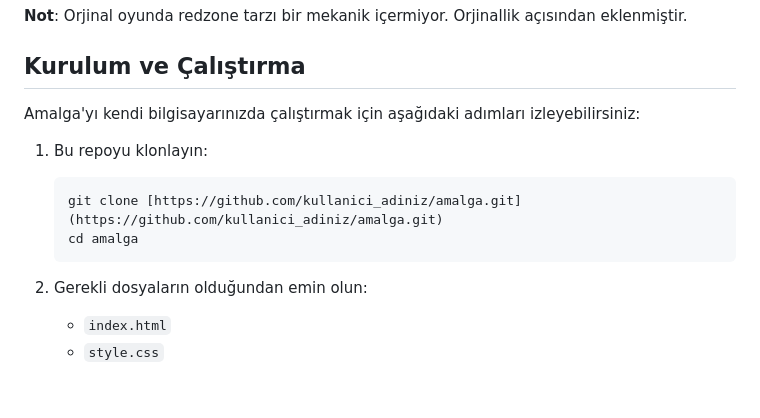
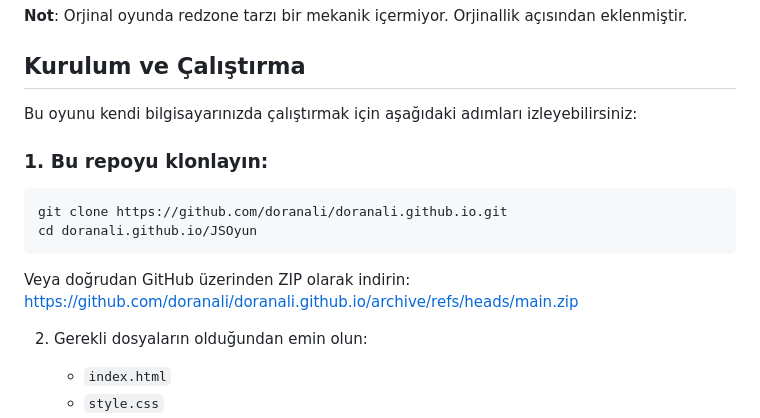
Before and after one commit to doranali/JSOyun, a Markdown page: JSOyun/README.md, the part around the change. GitHub-like rendering; blank space fills up the shorter version.

````diff
--- a/JSOyun/README.md
+++ b/JSOyun/README.md
@@ -33,14 +33,16 @@ Arena içerisine belirli aralıklarla gelen bu tehlikeli bölgeler, oyuncunun st
 
 ##  Kurulum ve Çalıştırma
 
-Amalga'yı kendi bilgisayarınızda çalıştırmak için aşağıdaki adımları izleyebilirsiniz:
+Bu oyunu kendi bilgisayarınızda çalıştırmak için aşağıdaki adımları izleyebilirsiniz:
 
-1.  Bu repoyu klonlayın:
+### 1. Bu repoyu klonlayın:
 
-    ```bash
-    git clone [https://github.com/kullanici_adiniz/amalga.git](https://github.com/kullanici_adiniz/amalga.git)
-    cd amalga
-    ```
+   ```bash
+git clone https://github.com/doranali/doranali.github.io.git
+cd doranali.github.io/JSOyun
+```
+Veya doğrudan GitHub üzerinden ZIP olarak indirin:
+https://github.com/doranali/doranali.github.io/archive/refs/heads/main.zip
 
 2.  Gerekli dosyaların olduğundan emin olun:
     * `index.html`
````
